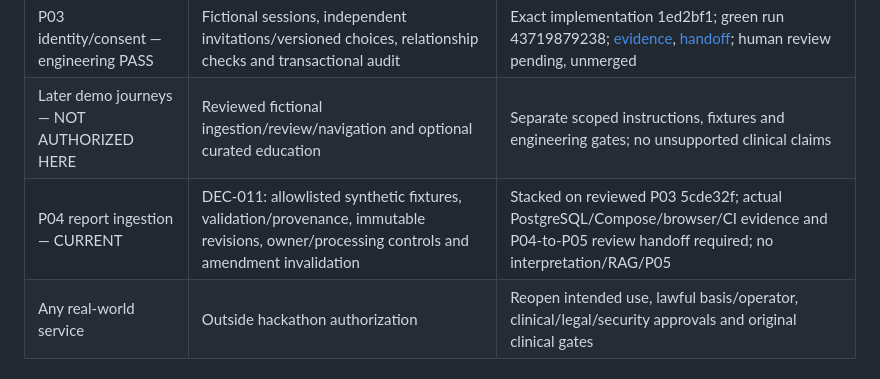
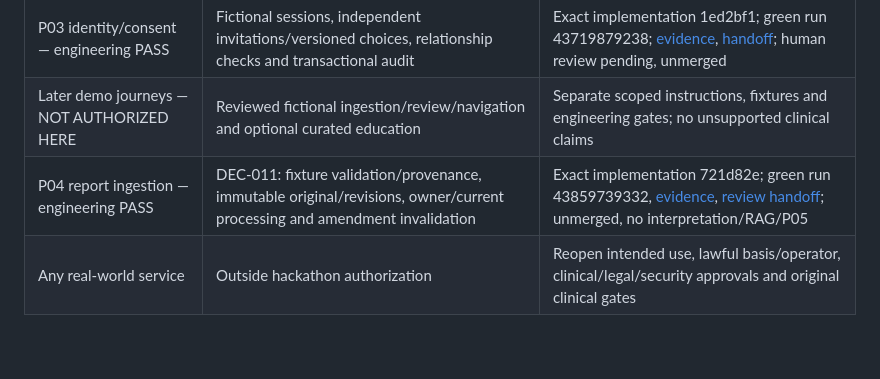
Before and after one commit to AryanMedigeri08/Generisk, a Markdown page: docs/hackathon-roadmap.md, the part around the change. Drawn GitHub-style; blank space fills up the shorter version.

```diff
--- a/docs/hackathon-roadmap.md
+++ b/docs/hackathon-roadmap.md
@@ -16,7 +16,7 @@ P00/full clinical P01 remain BLOCKED. APR-01 through APR-08 stay PENDING; H01 th
 | P02 foundation — engineering PASS | Web/API/PostgreSQL/local Compose, fictional fixtures, safe providers and initial deny-all interfaces | Green exact tip 8ced145; preserved as the stacked parent, still unmerged |
 | P03 identity/consent — engineering PASS | Fictional sessions, independent invitations/versioned choices, relationship checks and transactional audit | Exact implementation 1ed2bf1; green run 43719879238; [evidence](evidence/p03-validation.md), [handoff](../handoffs/P03-to-P04.md); human review pending, unmerged |
 | Later demo journeys — NOT AUTHORIZED HERE | Reviewed fictional ingestion/review/navigation and optional curated education | Separate scoped instructions, fixtures and engineering gates; no unsupported clinical claims |
-| P04 report ingestion — CURRENT | DEC-011: allowlisted synthetic fixtures, validation/provenance, immutable revisions, owner/processing controls and amendment invalidation | Stacked on reviewed P03 5cde32f; actual PostgreSQL/Compose/browser/CI evidence and P04-to-P05 review handoff required; no interpretation/RAG/P05 |
+| P04 report ingestion — engineering PASS | DEC-011: fixture validation/provenance, immutable original/revisions, owner/current processing and amendment invalidation | Exact implementation 721d82e; green run 43859739332, [evidence](evidence/p04-validation.md), [review handoff](../handoffs/P04-to-P05.md); unmerged, no interpretation/RAG/P05 |
 | Any real-world service | Outside hackathon authorization | Reopen intended use, lawful basis/operator, clinical/legal/security approvals and original clinical gates |
 
 ## P02 hackathon engineering acceptance criteria
```
Also changed, not shown: README.md (+2 -2 lines), docs/evidence/p04-validation.md (+29 -2 lines), handoffs/P04-to-P05.md (added, +140 -0 lines), docs/evidence/p04-report-desktop.png (added), docs/evidence/p04-report-mobile.png (added), 1 other file.
